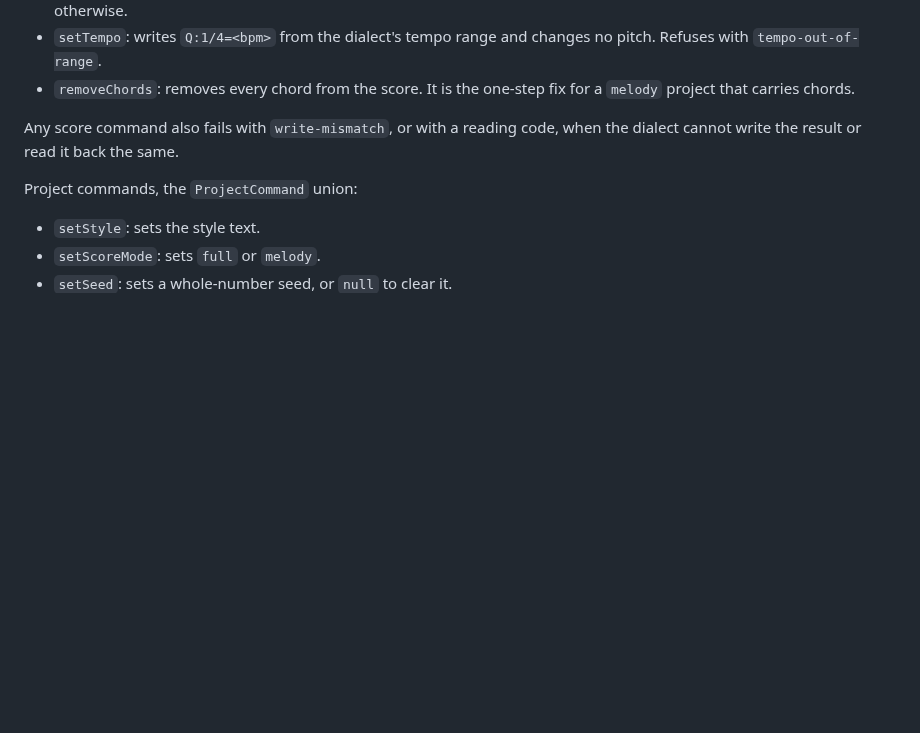
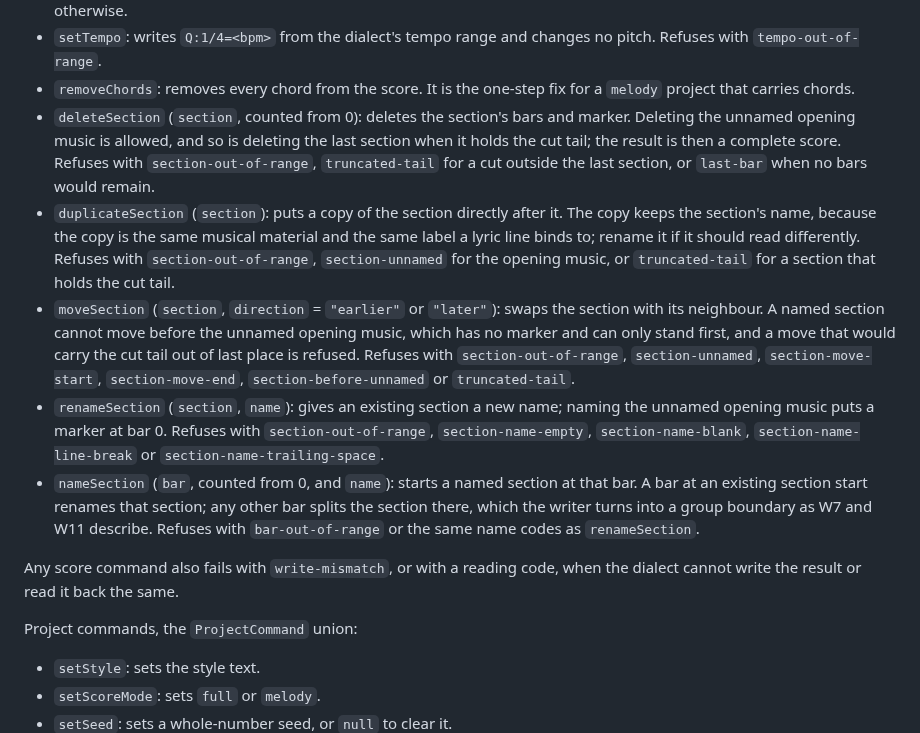
Before and after one commit to netaart/score-editor, a Markdown page: packages/score-editor/README.md, the part around the change. Drawn GitHub-style; blank space fills up the shorter version.

Commit message:
docs: list the section commands and their refusal codes

```diff
--- a/packages/score-editor/README.md
+++ b/packages/score-editor/README.md
@@ -48,6 +48,11 @@ Score commands, in the order `ScoreCommand` lists them:
 - `setKey`: moves the notes and chords to the chosen key, like `transpose` by the shortest interval between the two tonics, and forces the chosen key's spelling. With `from`, only the score from that key-change position on moves; the header and earlier key changes stay. Refuses with `key-not-allowed` or `key-change-not-found`, and like `transpose` otherwise.
 - `setTempo`: writes `Q:1/4=<bpm>` from the dialect's tempo range and changes no pitch. Refuses with `tempo-out-of-range`.
 - `removeChords`: removes every chord from the score. It is the one-step fix for a `melody` project that carries chords.
+- `deleteSection` (`section`, counted from 0): deletes the section's bars and marker. Deleting the unnamed opening music is allowed, and so is deleting the last section when it holds the cut tail; the result is then a complete score. Refuses with `section-out-of-range`, `truncated-tail` for a cut outside the last section, or `last-bar` when no bars would remain.
+- `duplicateSection` (`section`): puts a copy of the section directly after it. The copy keeps the section's name, because the copy is the same musical material and the same label a lyric line binds to; rename it if it should read differently. Refuses with `section-out-of-range`, `section-unnamed` for the opening music, or `truncated-tail` for a section that holds the cut tail.
+- `moveSection` (`section`, `direction` = `"earlier"` or `"later"`): swaps the section with its neighbour. A named section cannot move before the unnamed opening music, which has no marker and can only stand first, and a move that would carry the cut tail out of last place is refused. Refuses with `section-out-of-range`, `section-unnamed`, `section-move-start`, `section-move-end`, `section-before-unnamed` or `truncated-tail`.
+- `renameSection` (`section`, `name`): gives an existing section a new name; naming the unnamed opening music puts a marker at bar 0. Refuses with `section-out-of-range`, `section-name-empty`, `section-name-blank`, `section-name-line-break` or `section-name-trailing-space`.
+- `nameSection` (`bar`, counted from 0, and `name`): starts a named section at that bar. A bar at an existing section start renames that section; any other bar splits the section there, which the writer turns into a group boundary as W7 and W11 describe. Refuses with `bar-out-of-range` or the same name codes as `renameSection`.
 
 Any score command also fails with `write-mismatch`, or with a reading code, when the dialect cannot write the result or read it back the same.
 
```
